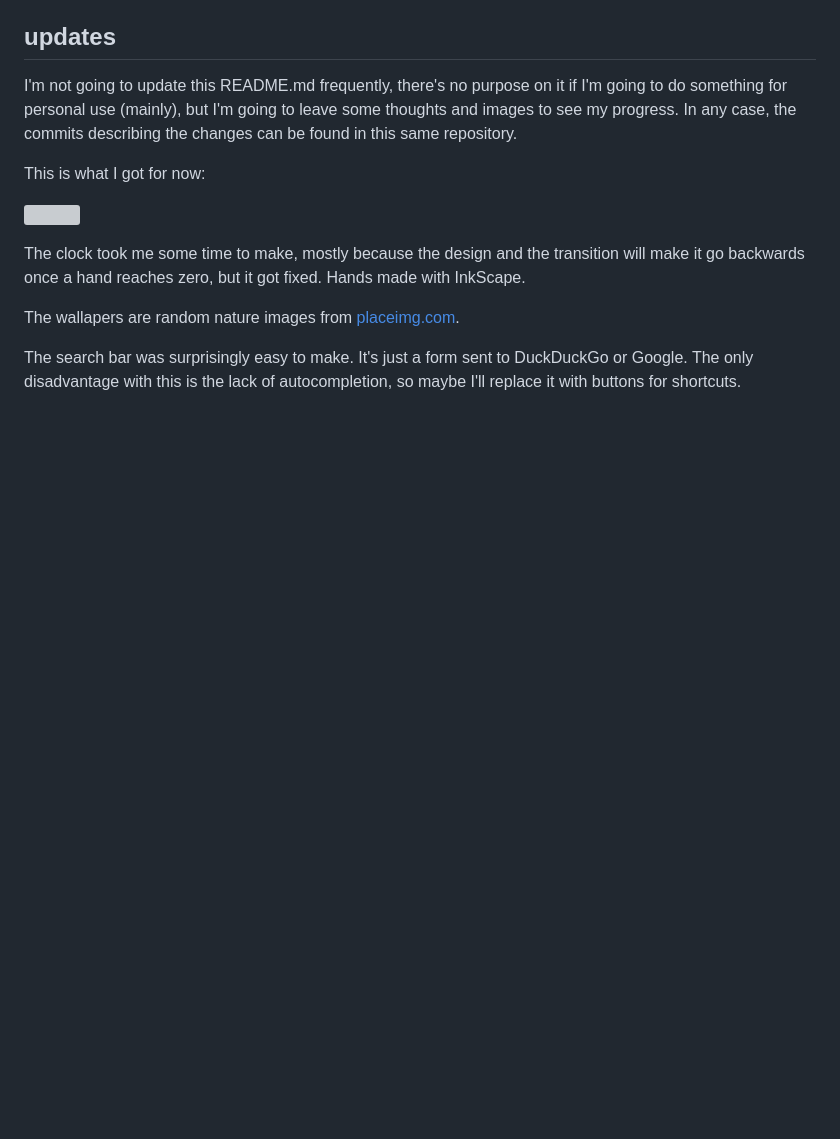
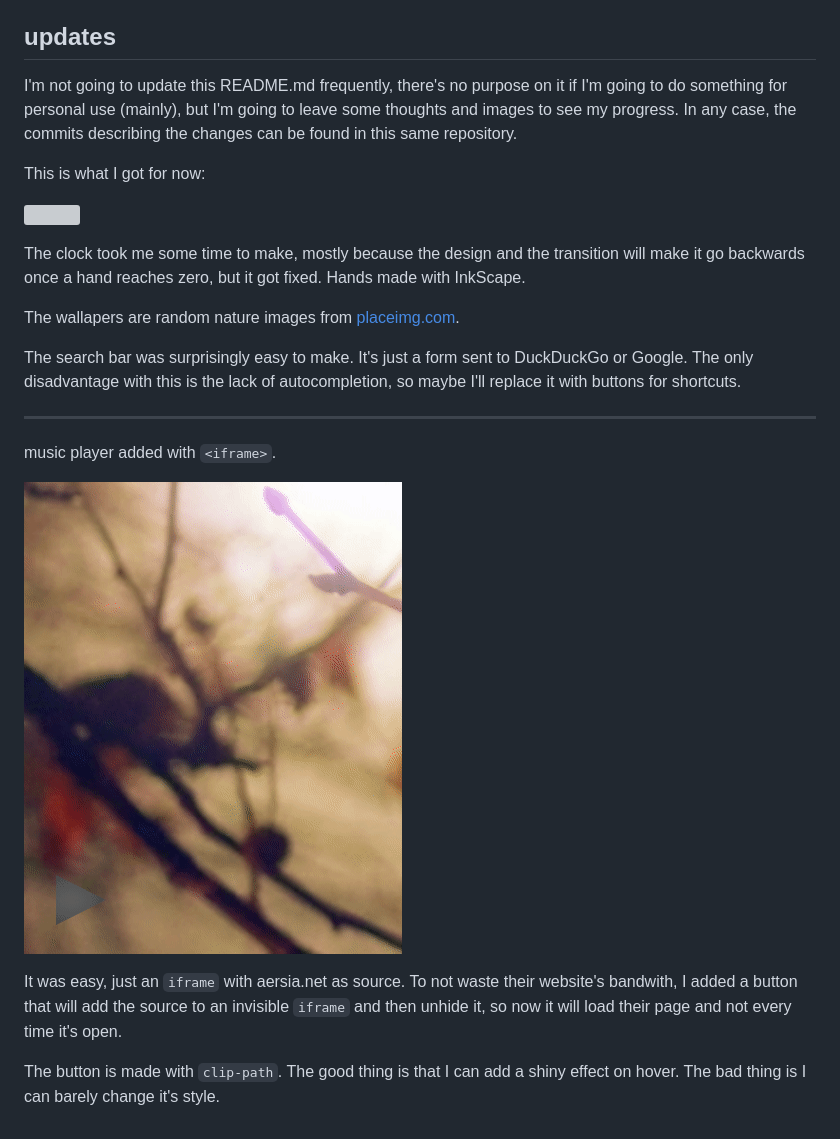
Before and after one commit to HectorVilas/ff-homepage, a Markdown page: README.md, the part around the change. Drawn GitHub-style; pictures changed too: READMEmd/progress02.gif (added); blank space fills up the shorter version; grey boxes are pictures that could not be loaded.

Commit message:
progress

```diff
--- a/README.md
+++ b/README.md
@@ -51,3 +51,13 @@ The clock took me some time to make, mostly because the design and the transitio
 The wallapers are random nature images from [placeimg.com](https://placeimg.com/).
 
 The search bar was surprisingly easy to make. It's just a form sent to DuckDuckGo or Google. The only disadvantage with this is the lack of autocompletion, so maybe I'll replace it with buttons for shortcuts.
+
+---
+
+music player added with `<iframe>`.
+
+![](READMEmd/progress02.gif)
+
+It was easy, just an `iframe` with aersia.net as source. To not waste their website's bandwith, I added a button that will add the source to an invisible `iframe` and then unhide it, so now it will load their page and not every time it's open.
+
+The button is made with `clip-path`. The good thing is that I can add a shiny effect on hover. The bad thing is I can barely change it's style.
```
